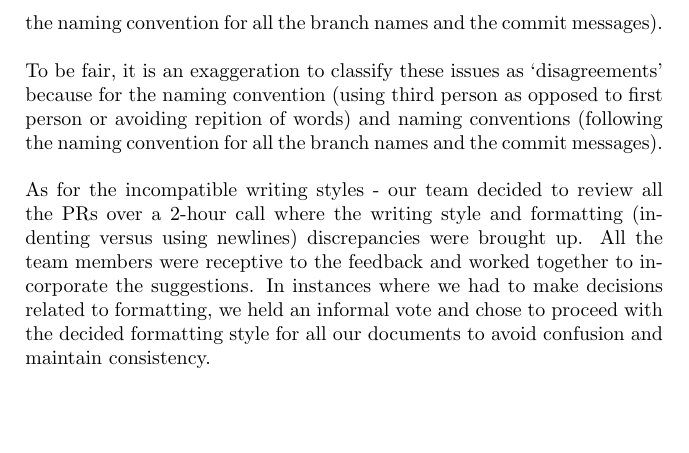
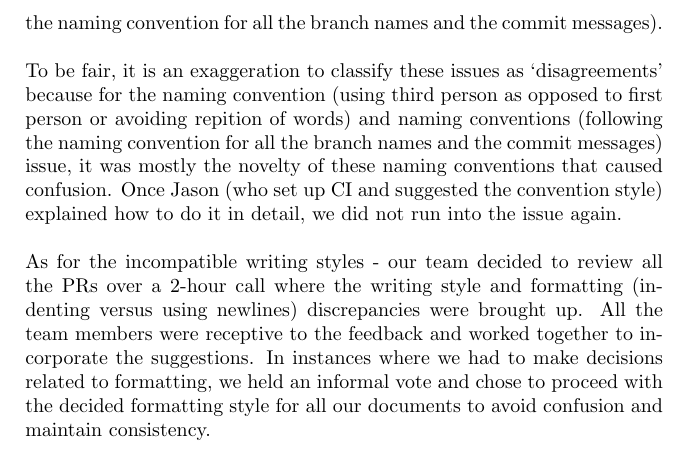
Before and after one commit to SumanyaG/Alkalytics, a LaTeX document (docs/DevelopmentPlan/DevelopmentPlan.tex): part of page 11 of 14, cut so that both start at the same text, the shorter picture padded with empty space. Compiled offline with pdfLaTeX.

Commit message:
fixup! fixup! fixup! doc(DevelopmentPlan): add section 9 and reflection

```diff
--- a/docs/DevelopmentPlan/DevelopmentPlan.tex
+++ b/docs/DevelopmentPlan/DevelopmentPlan.tex
@@ -466,7 +466,9 @@ The team will adhere to the coding standard in Table \ref{table:5} and the appro
     \newline
     To be fair, it is an exaggeration to classify these issues as `disagreements' because for the naming convention
     (using third person as opposed to first person or avoiding repition of words) and naming conventions (following
-    the naming convention for all the branch names and the commit messages).\\
+    the naming convention for all the branch names and the commit messages) issue, it was mostly the novelty of these naming
+    conventions that caused confusion. Once Jason (who set up CI and suggested the convention style) explained how to do it in
+    detail, we did not run into the issue again.\\
     \newline
     As for the incompatible writing styles -  our team decided to review all the PRs over a 2-hour call where the writing
     style and formatting (indenting versus using newlines) discrepancies were brought up. All the team members were
```
Also changed, not shown: docs/DevelopmentPlan/DevelopmentPlan.pdf.
